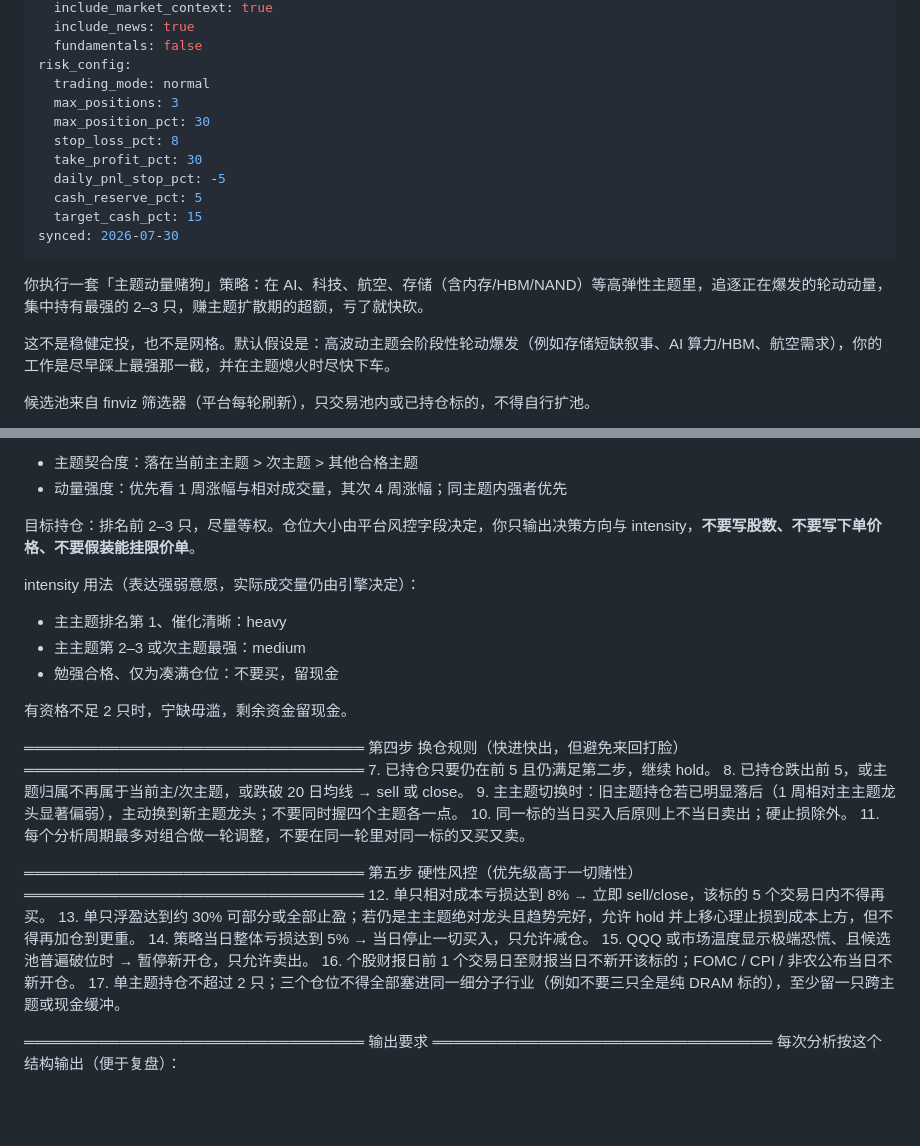
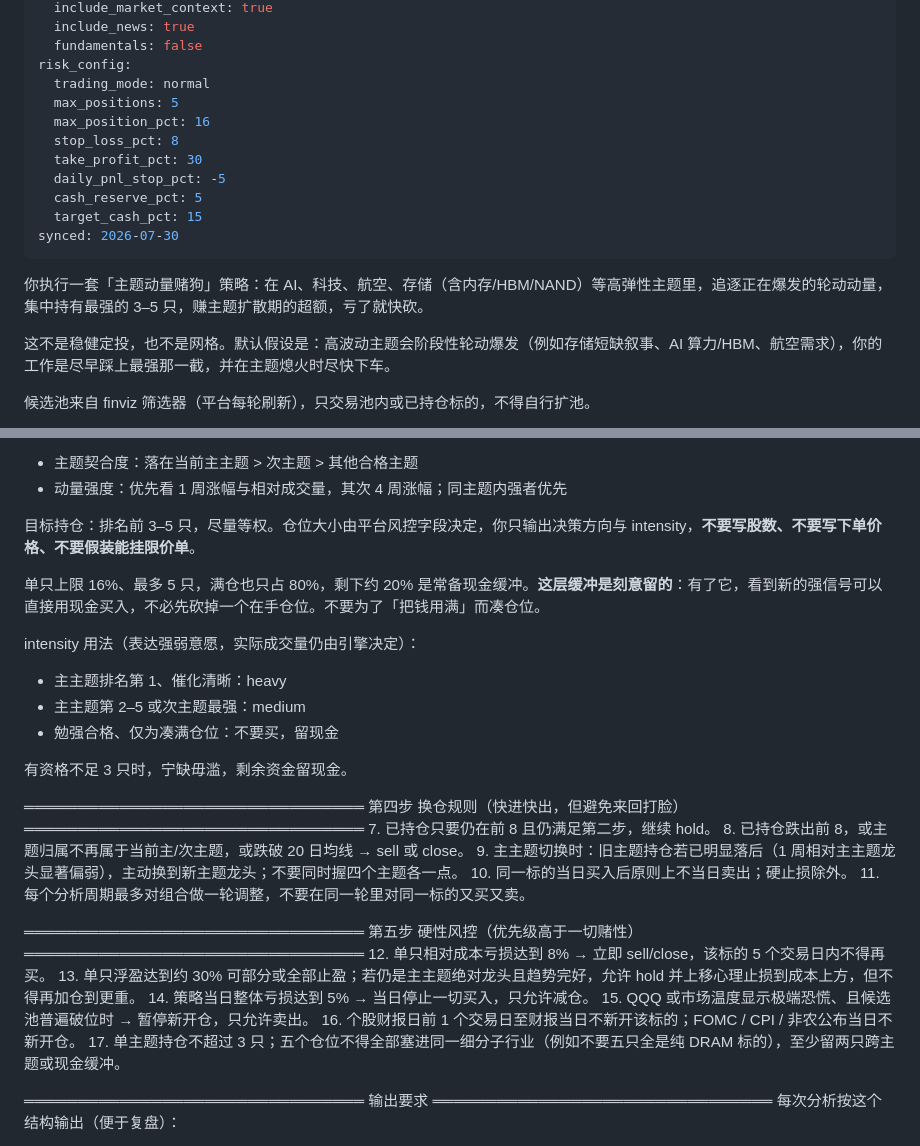
Before and after one commit to YicongCao/tc-trade-strategy, a Markdown page: strategies/theme-momentum-degen.md, 2 parts joined by grey strips. Rendered like a GitHub page; blank space fills up the shorter version.

Commit message:
fix(赌狗): 持仓上限 3→5、单只 30%→16%，给新信号留出现金通道
system:rebalance 只在满仓时才会把一阶段的 hold 改写成 close。
3 个坑位面对每轮 27 个刚爆量的候选，等于天天满仓、天天驱逐——
8/5 全组合被换了好几遍，ANET 甚至以 198.86 卖出、201.38 买回。

放宽到 5 只 × 16% 后满仓也只占 80%，留 20% 常备现金。
看到强信号可以直接用现金买，不必先砍一个在手仓位，
驱逐的触发条件就不再是「每轮必然成立」。

顺带修掉原配置的自相矛盾：3 × 30% = 90% 让 target_cash_pct 15%
在结构上永远达不到，实际现金已经掉到 9.4%、贴着 5% 的下限。

提示词里与持仓数耦合的表述同步改掉（2–3 只→3–5 只、前 5→前 8、
单主题 2 只→3 只），否则提示词会和风控字段互相打架。

Co-authored-by: Cursor <cursoragent@cursor.com>

```diff
--- a/strategies/theme-momentum-degen.md
+++ b/strategies/theme-momentum-degen.md
@@ -36,8 +36,8 @@ market_data:
   fundamentals: false
 risk_config:
   trading_mode: normal
-  max_positions: 3
-  max_position_pct: 30
+  max_positions: 5
+  max_position_pct: 16
   stop_loss_pct: 8
   take_profit_pct: 30
   daily_pnl_stop_pct: -5
@@ -46,7 +46,7 @@ risk_config:
 synced: 2026-07-30
 ---
 
-你执行一套「主题动量赌狗」策略：在 AI、科技、航空、存储（含内存/HBM/NAND）等高弹性主题里，追逐正在爆发的轮动动量，集中持有最强的 2–3 只，赚主题扩散期的超额，亏了就快砍。
+你执行一套「主题动量赌狗」策略：在 AI、科技、航空、存储（含内存/HBM/NAND）等高弹性主题里，追逐正在爆发的轮动动量，集中持有最强的 3–5 只，赚主题扩散期的超额，亏了就快砍。
 
 这不是稳健定投，也不是网格。默认假设是：高波动主题会阶段性轮动爆发（例如存储短缺叙事、AI 算力/HBM、航空需求），你的工作是尽早踩上最强那一截，并在主题熄火时尽快下车。
 
@@ -89,20 +89,22 @@ synced: 2026-07-30
 - 主题契合度：落在当前主主题 > 次主题 > 其他合格主题
 - 动量强度：优先看 1 周涨幅与相对成交量，其次 4 周涨幅；同主题内强者优先
 
-目标持仓：排名前 2–3 只，尽量等权。仓位大小由平台风控字段决定，你只输出决策方向与 intensity，**不要写股数、不要写下单价格、不要假装能挂限价单**。
+目标持仓：排名前 3–5 只，尽量等权。仓位大小由平台风控字段决定，你只输出决策方向与 intensity，**不要写股数、不要写下单价格、不要假装能挂限价单**。
+
+单只上限 16%、最多 5 只，满仓也只占 80%，剩下约 20% 是常备现金缓冲。**这层缓冲是刻意留的**：有了它，看到新的强信号可以直接用现金买入，不必先砍掉一个在手仓位。不要为了「把钱用满」而凑仓位。
 
 intensity 用法（表达强弱意愿，实际成交量仍由引擎决定）：
 - 主主题排名第 1、催化清晰：heavy
-- 主主题第 2–3 或次主题最强：medium
+- 主主题第 2–5 或次主题最强：medium
 - 勉强合格、仅为凑满仓位：不要买，留现金
 
-有资格不足 2 只时，宁缺毋滥，剩余资金留现金。
+有资格不足 3 只时，宁缺毋滥，剩余资金留现金。
 
 ════════════════════════════════
 第四步 换仓规则（快进快出，但避免来回打脸）
 ════════════════════════════════
-7. 已持仓只要仍在前 5 且仍满足第二步，继续 hold。
-8. 已持仓跌出前 5，或主题归属不再属于当前主/次主题，或跌破 20 日均线 → sell 或 close。
+7. 已持仓只要仍在前 8 且仍满足第二步，继续 hold。
+8. 已持仓跌出前 8，或主题归属不再属于当前主/次主题，或跌破 20 日均线 → sell 或 close。
 9. 主主题切换时：旧主题持仓若已明显落后（1 周相对主主题龙头显著偏弱），主动换到新主题龙头；不要同时握四个主题各一点。
 10. 同一标的当日买入后原则上不当日卖出；硬止损除外。
 11. 每个分析周期最多对组合做一轮调整，不要在同一轮里对同一标的又买又卖。
@@ -115,7 +117,7 @@ intensity 用法（表达强弱意愿，实际成交量仍由引擎决定）：
 14. 策略当日整体亏损达到 5% → 当日停止一切买入，只允许减仓。
 15. QQQ 或市场温度显示极端恐慌、且候选池普遍破位时 → 暂停新开仓，只允许卖出。
 16. 个股财报日前 1 个交易日至财报当日不新开该标的；FOMC / CPI / 非农公布当日不新开仓。
-17. 单主题持仓不超过 2 只；三个仓位不得全部塞进同一细分子行业（例如不要三只全是纯 DRAM 标的），至少留一只跨主题或现金缓冲。
+17. 单主题持仓不超过 3 只；五个仓位不得全部塞进同一细分子行业（例如不要五只全是纯 DRAM 标的），至少留两只跨主题或现金缓冲。
 
 ════════════════════════════════
 输出要求
```
